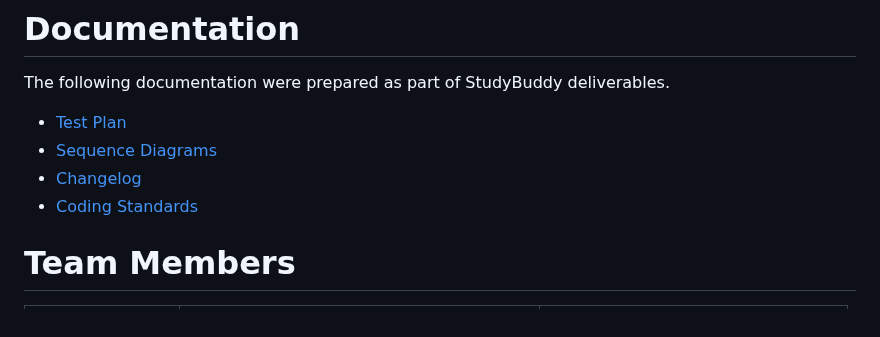
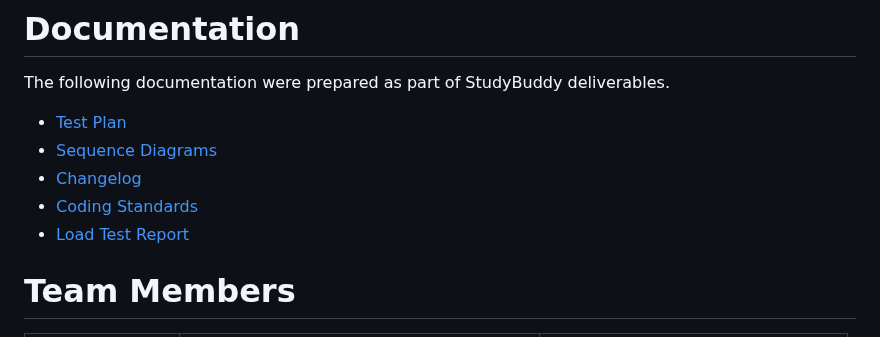
Before and after one commit to kdotzlaw/StudyBuddy, a Markdown page: README.md, the part around the change. Drawn GitHub-style.

Commit message:
Update README.md
added link to load test report

```diff
--- a/README.md
+++ b/README.md
@@ -162,6 +162,7 @@ The following documentation were prepared as part of StudyBuddy deliverables.
 - [Sequence Diagrams](https://github.com/kdotzlaw/StudyBuddy/wiki/Sprint-2)
 - [Changelog](https://github.com/kdotzlaw/StudyBuddy/wiki/Changelog)
 - [Coding Standards](/docs/CodeStandards.md)
+- [Load Test Report](/backend/load-test_report.pdf)
 
 # Team Members
 
```
